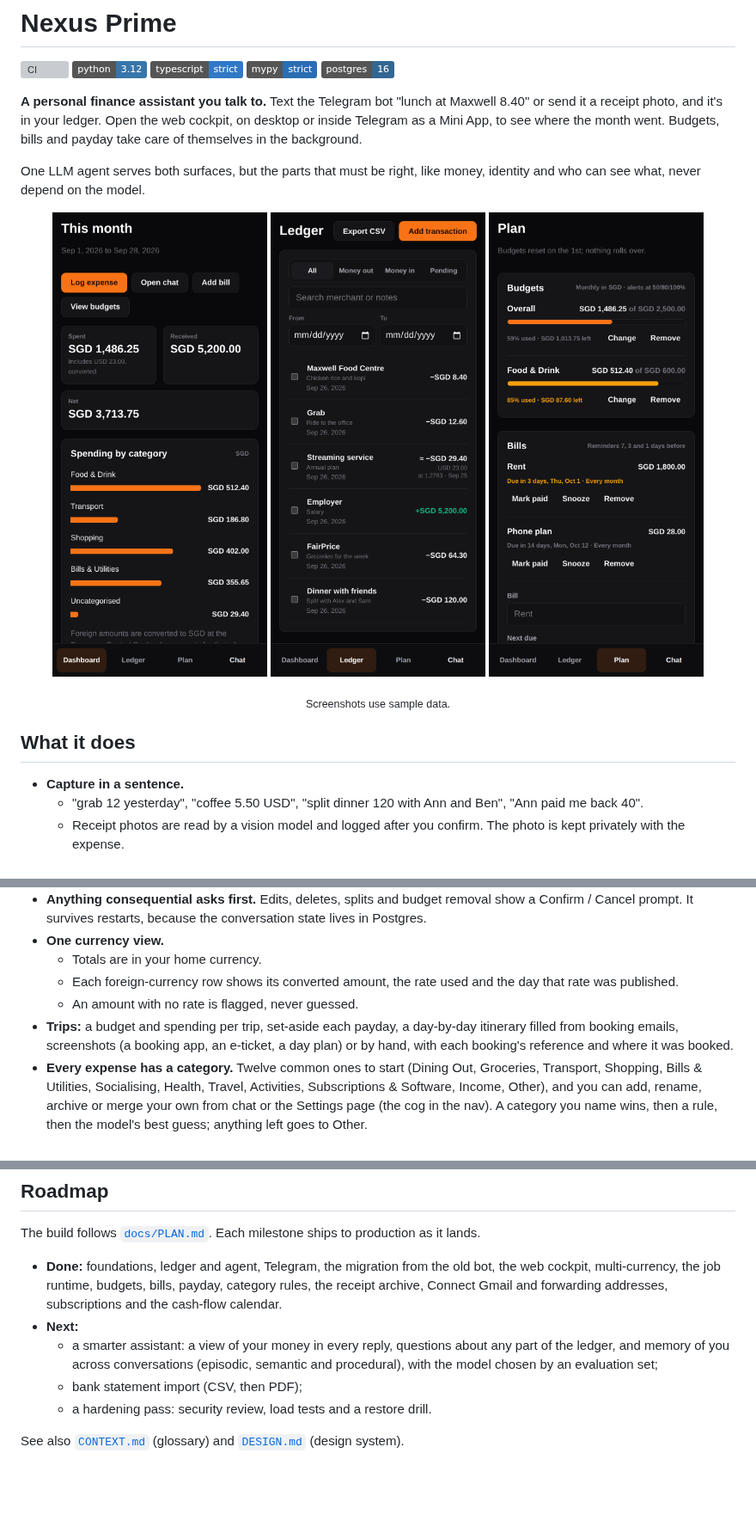
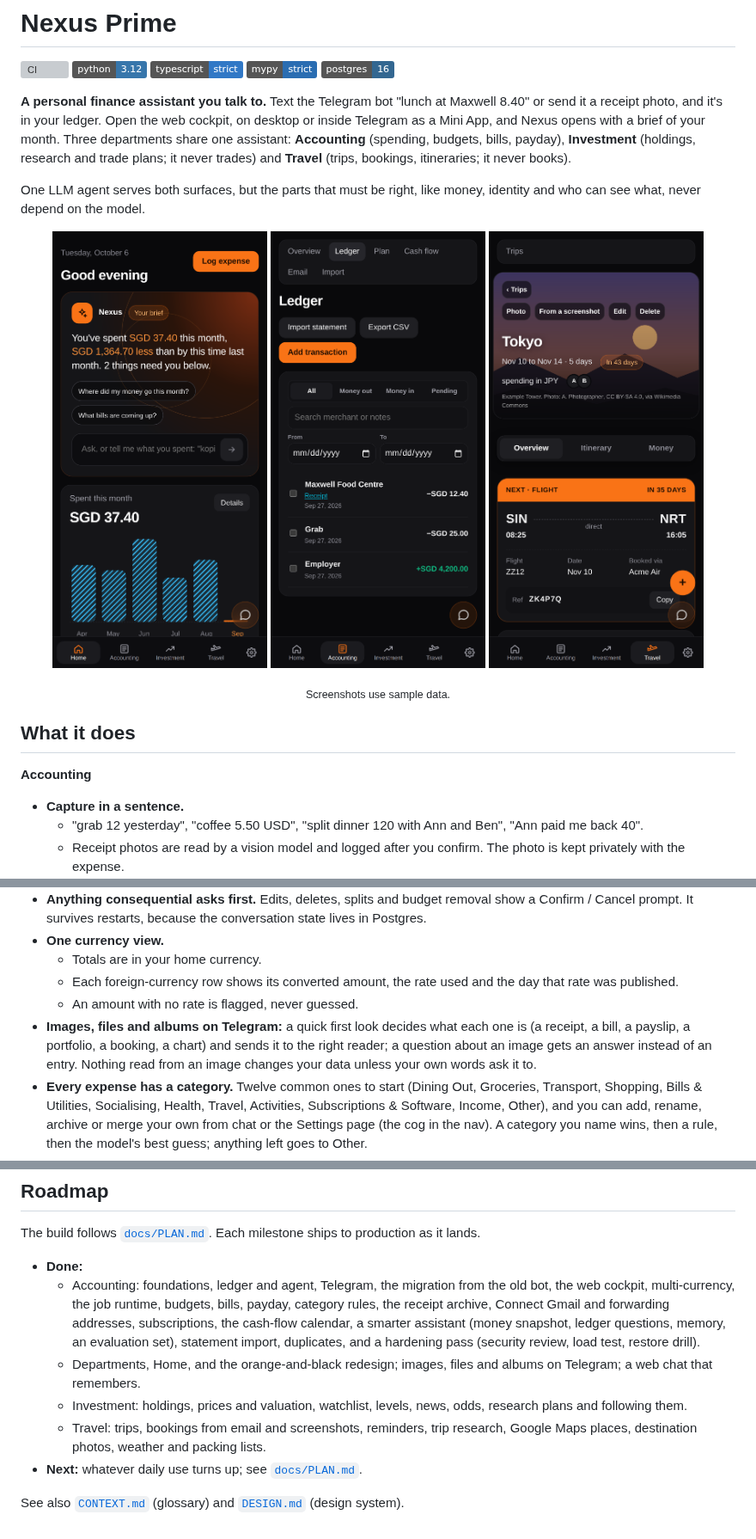
Before and after one commit to benjamin-wo/nexus-prime, a Markdown page: README.md, 3 parts joined by grey strips. Shown at 86% size. Rendered like a GitHub page; pictures changed too: docs/screenshots/dashboard.png (deleted), docs/screenshots/home.png (added), docs/screenshots/ledger.png; badges without logos; blank space fills up the shorter version; grey boxes are pictures that could not be loaded.

```diff
--- a/README.md
+++ b/README.md
@@ -6,19 +6,20 @@
 ![mypy strict](https://img.shields.io/badge/mypy-strict-2a6db2)
 ![Postgres 16](https://img.shields.io/badge/postgres-16-336791)
 
-**A personal finance assistant you talk to.** Text the Telegram bot "lunch at Maxwell 8.40" or send it a receipt photo, and it's in your ledger. Open the web cockpit, on desktop or inside Telegram as a Mini App, to see where the month went. Budgets, bills and payday take care of themselves in the background.
+**A personal finance assistant you talk to.** Text the Telegram bot "lunch at Maxwell 8.40" or send it a receipt photo, and it's in your ledger. Open the web cockpit, on desktop or inside Telegram as a Mini App, and Nexus opens with a brief of your month. Three departments share one assistant: **Accounting** (spending, budgets, bills, payday), **Investment** (holdings, research and trade plans; it never trades) and **Travel** (trips, bookings, itineraries; it never books).
 
 One LLM agent serves both surfaces, but the parts that must be right, like money, identity and who can see what, never depend on the model.
 
 <p align="center">
-  <img src="docs/screenshots/dashboard.png" alt="Dashboard on a phone: spent, received and net for the month in SGD, spending by category" width="30%">
-  <img src="docs/screenshots/ledger.png" alt="Ledger on a phone: transactions with a USD charge shown converted to SGD at its day's rate" width="30%">
-  <img src="docs/screenshots/plan.png" alt="Plan page on a phone: budget meters, upcoming bills and payday" width="30%">
+  <img src="docs/screenshots/home.png" alt="Home on a phone: Nexus's brief of the month with suggested questions, and six months of spending" width="30%">
+  <img src="docs/screenshots/ledger.png" alt="Ledger on a phone: filters, search and transactions, one with a receipt" width="30%">
+  <img src="docs/screenshots/trip.png" alt="A trip on a phone: a cover photo with dates and companions, tabs, and the next flight as a boarding pass" width="30%">
 </p>
 <p align="center"><sub>Screenshots use sample data.</sub></p>
 
 ## What it does
 
+**Accounting**
 - **Capture in a sentence.**
   - "grab 12 yesterday", "coffee 5.50 USD", "split dinner 120 with Ann and Ben", "Ann paid me back 40".
   - Receipt photos are read by a vision model and logged after you confirm. The photo is kept privately with the expense.
@@ -28,7 +29,7 @@ One LLM agent serves both surfaces, but the parts that must be right, like money
   - Totals are in your home currency.
   - Each foreign-currency row shows its converted amount, the rate used and the day that rate was published.
   - An amount with no rate is flagged, never guessed.
-- **Trips:** a budget and spending per trip, set-aside each payday, a day-by-day itinerary filled from booking emails, screenshots (a booking app, an e-ticket, a day plan) or by hand, with each booking's reference and where it was booked.
+- **Images, files and albums on Telegram:** a quick first look decides what each one is (a receipt, a bill, a payslip, a portfolio, a booking, a chart) and sends it to the right reader; a question about an image gets an answer instead of an entry. Nothing read from an image changes your data unless your own words ask it to.
 - **Every expense has a category.** Twelve common ones to start (Dining Out, Groceries, Transport, Shopping, Bills & Utilities, Socialising, Health, Travel, Activities, Subscriptions & Software, Income, Other), and you can add, rename, archive or merge your own from chat or the Settings page (the cog in the nav). A category you name wins, then a rule, then the model's best guess; anything left goes to Other.
 - **Category rules you can see.** "grab" → Transport files new expenses automatically, and "why is this in Transport?" gets a real answer. Correcting a category offers a rule change, but never makes one without asking.
 - **Budgets:** monthly limits, overall or per category, with Telegram alerts at 50%, 80% and 100%, each sent once.
@@ -150,10 +169,11 @@ The operations guide ([`docs/OPERATIONS.md`](docs/OPERATIONS.md)) covers the res
 
 The build follows [`docs/PLAN.md`](docs/PLAN.md). Each milestone ships to production as it lands.
 
-- **Done:** foundations, ledger and agent, Telegram, the migration from the old bot, the web cockpit, multi-currency, the job runtime, budgets, bills, payday, category rules, the receipt archive, Connect Gmail and forwarding addresses, subscriptions and the cash-flow calendar.
-- **Next:**
-  - a smarter assistant: a view of your money in every reply, questions about any part of the ledger, and memory of you across conversations (episodic, semantic and procedural), with the model chosen by an evaluation set;
-  - bank statement import (CSV, then PDF);
-  - a hardening pass: security review, load tests and a restore drill.
+- **Done:**
+  - Accounting: foundations, ledger and agent, Telegram, the migration from the old bot, the web cockpit, multi-currency, the job runtime, budgets, bills, payday, category rules, the receipt archive, Connect Gmail and forwarding addresses, subscriptions, the cash-flow calendar, a smarter assistant (money snapshot, ledger questions, memory, an evaluation set), statement import, duplicates, and a hardening pass (security review, load test, restore drill).
+  - Departments, Home, and the orange-and-black redesign; images, files and albums on Telegram; a web chat that remembers.
+  - Investment: holdings, prices and valuation, watchlist, levels, news, odds, research plans and following them.
+  - Travel: trips, bookings from email and screenshots, reminders, trip research, Google Maps places, destination photos, weather and packing lists.
+- **Next:** whatever daily use turns up; see [`docs/PLAN.md`](docs/PLAN.md).
 
 See also [`CONTEXT.md`](CONTEXT.md) (glossary) and [`DESIGN.md`](DESIGN.md) (design system).
```
Also changed, not shown: other parts of README.md (+27 -9 lines).
